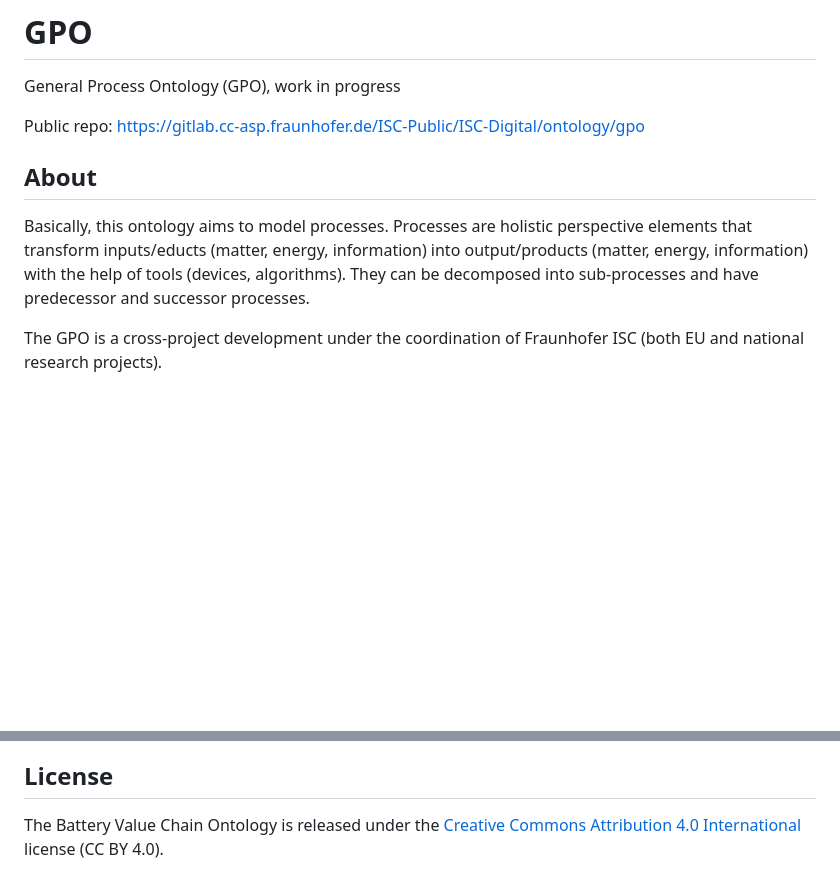
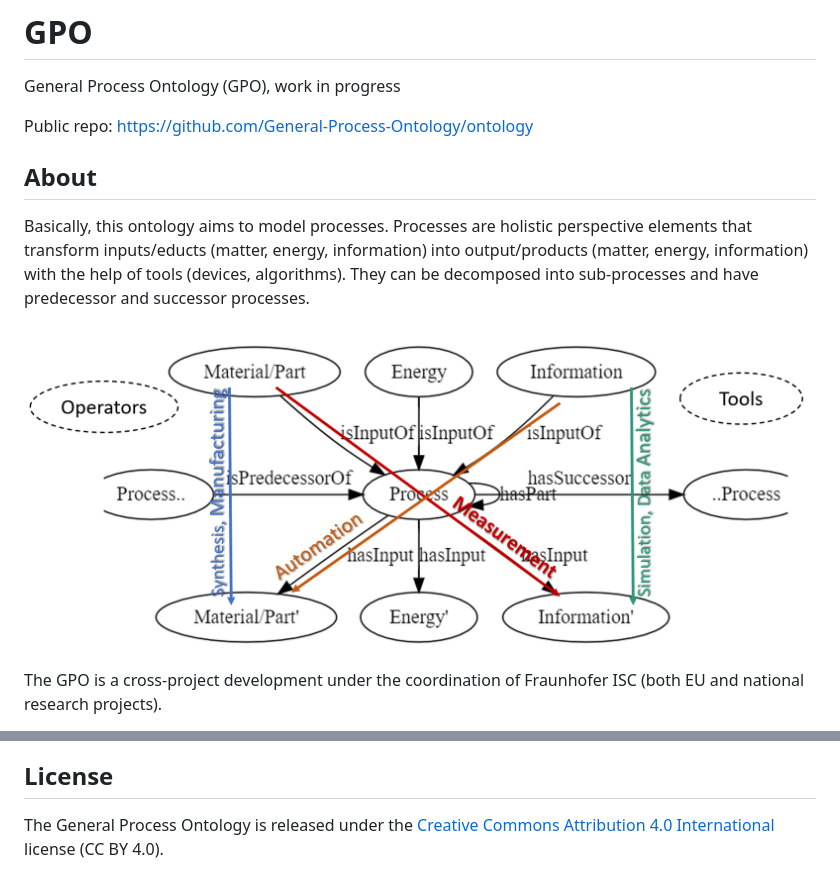
Before and after one commit to General-Process-Ontology/ontology, a Markdown page: README.md, 2 parts joined by grey strips. GitHub-like rendering; pictures changed too: docs/process_schema_annotated.png (added); blank space fills up the shorter version.

```diff
--- a/README.md
+++ b/README.md
@@ -2,11 +2,13 @@
 
 General Process Ontology (GPO), work in progress
 
-Public repo: https://gitlab.cc-asp.fraunhofer.de/ISC-Public/ISC-Digital/ontology/gpo
+Public repo: https://github.com/General-Process-Ontology/ontology
 
 ## About
 
 Basically, this ontology aims to model processes. Processes are holistic perspective elements that transform inputs/educts (matter, energy, information) into output/products (matter, energy, information) with the help of tools (devices, algorithms). They can be decomposed into sub-processes and have predecessor and successor processes.
+
+![Process](docs/process_schema_annotated.png)
 
 The GPO is a cross-project development under the coordination of Fraunhofer ISC (both EU and national research projects).
 
@@ -30,4 +33,4 @@ and FaCT++-Reasoner: https://github.com/emmo-repo/EMMO/blob/master/doc/installin
 
 ## License
 
-The Battery Value Chain Ontology is released under the [Creative Commons Attribution 4.0 International](https://creativecommons.org/licenses/by/4.0/legalcode) license (CC BY 4.0).
+The General Process Ontology is released under the [Creative Commons Attribution 4.0 International](https://creativecommons.org/licenses/by/4.0/legalcode) license (CC BY 4.0).
```
Also changed, not shown: other parts of README.md (+1 -0 lines), docs/process_schema.png (added).
